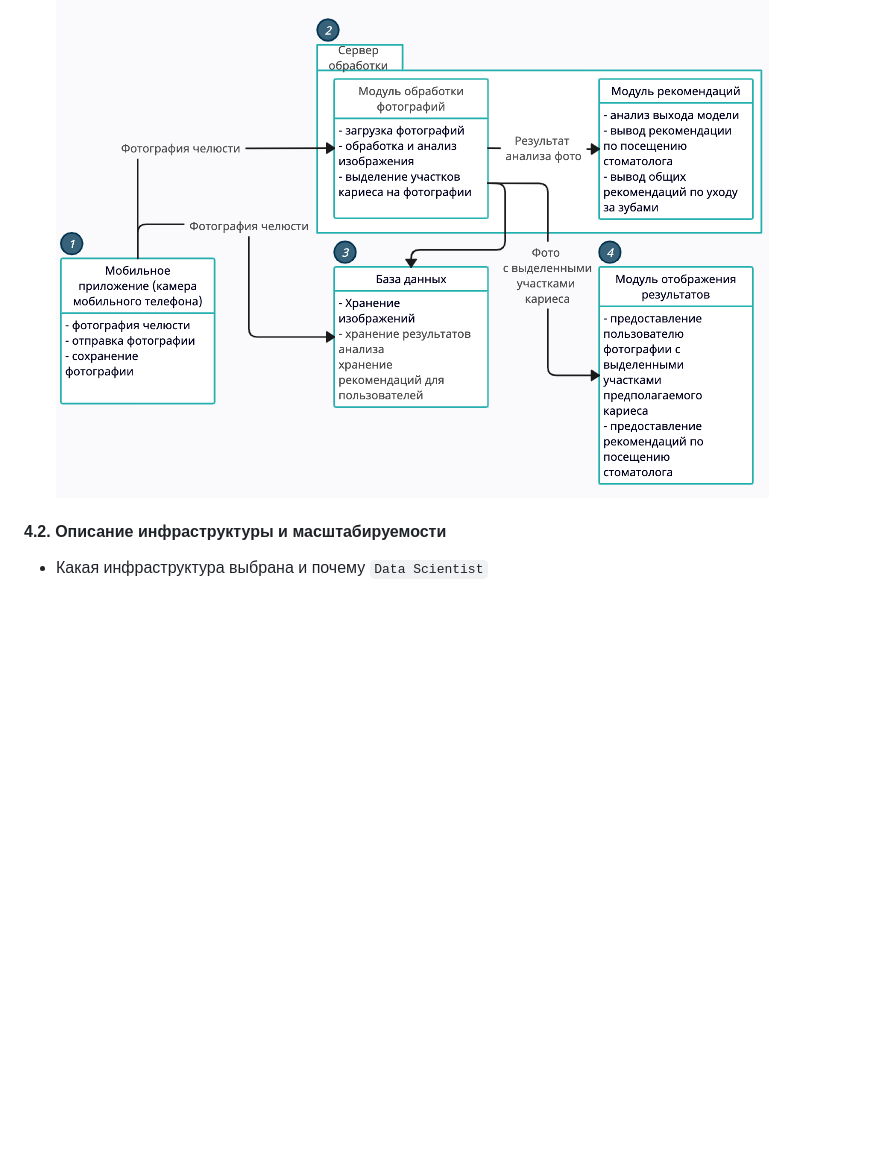
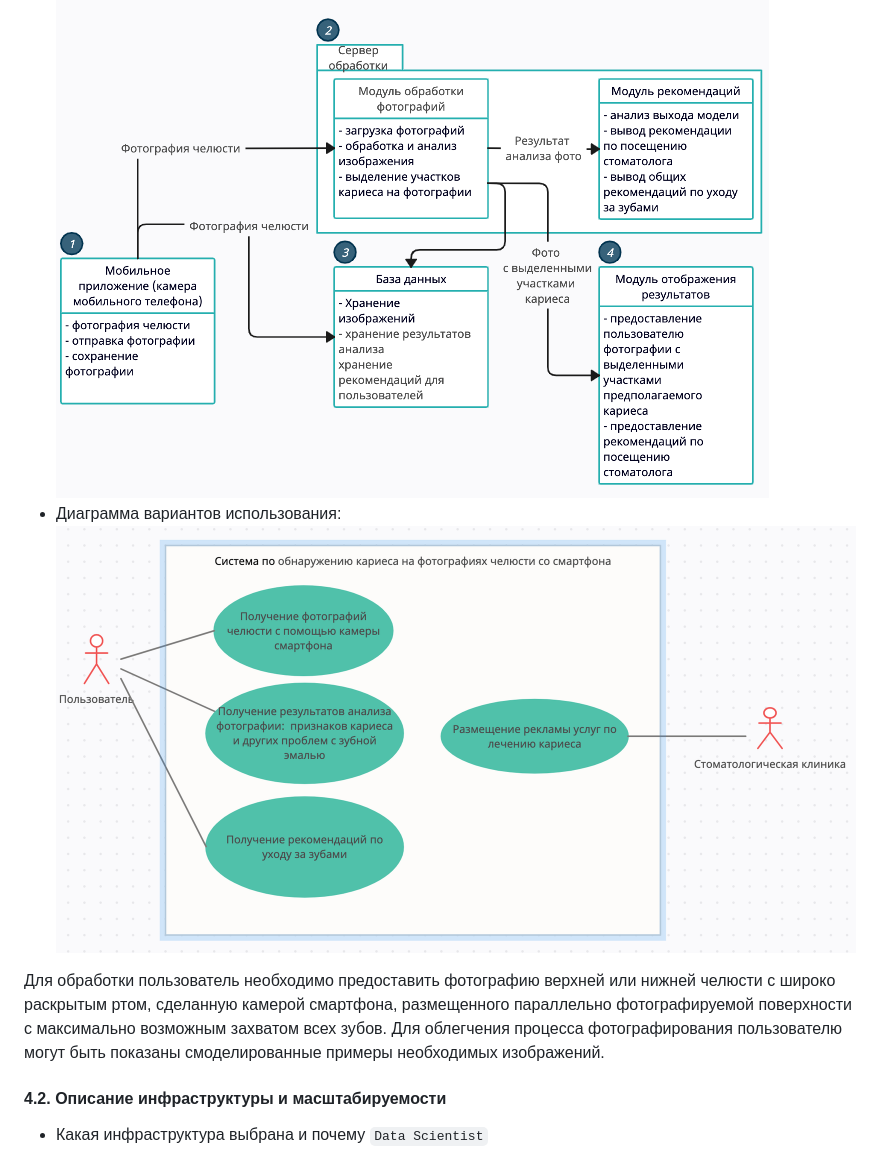
Before and after one commit to timekeeper18/itmo_reliableml, a Markdown page: designdoc/designdoc.md, the part around the change. Rendered like a GitHub page; pictures changed too: designdoc/usecases.png (added); blank space fills up the shorter version.

Commit message:
Добавил диаграмму вариантов использования

```diff
--- a/designdoc/designdoc.md
+++ b/designdoc/designdoc.md
@@ -288,6 +288,10 @@ Baseline: Та же процедура проверки будет примен
 - Блок схема и пояснения: сервисы, назначения, методы API
 - Диаграмма компонентов решения:
 ![Диаграмма компонентов решения](components.png)
+- Диаграмма вариантов использования:
+![Диаграмма вариантов использования](usecases.png)
+
+Для обработки пользователь необходимо предоставить фотографию верхней или нижней челюсти с широко раскрытым ртом, сделанную камерой смартфона, размещенного параллельно фотографируемой поверхности с максимально возможным захватом всех зубов. Для облегчения процесса фотографирования пользователю могут быть показаны смоделированные примеры необходимых изображений.
 
 #### 4.2. Описание инфраструктуры и масштабируемости
 
```
